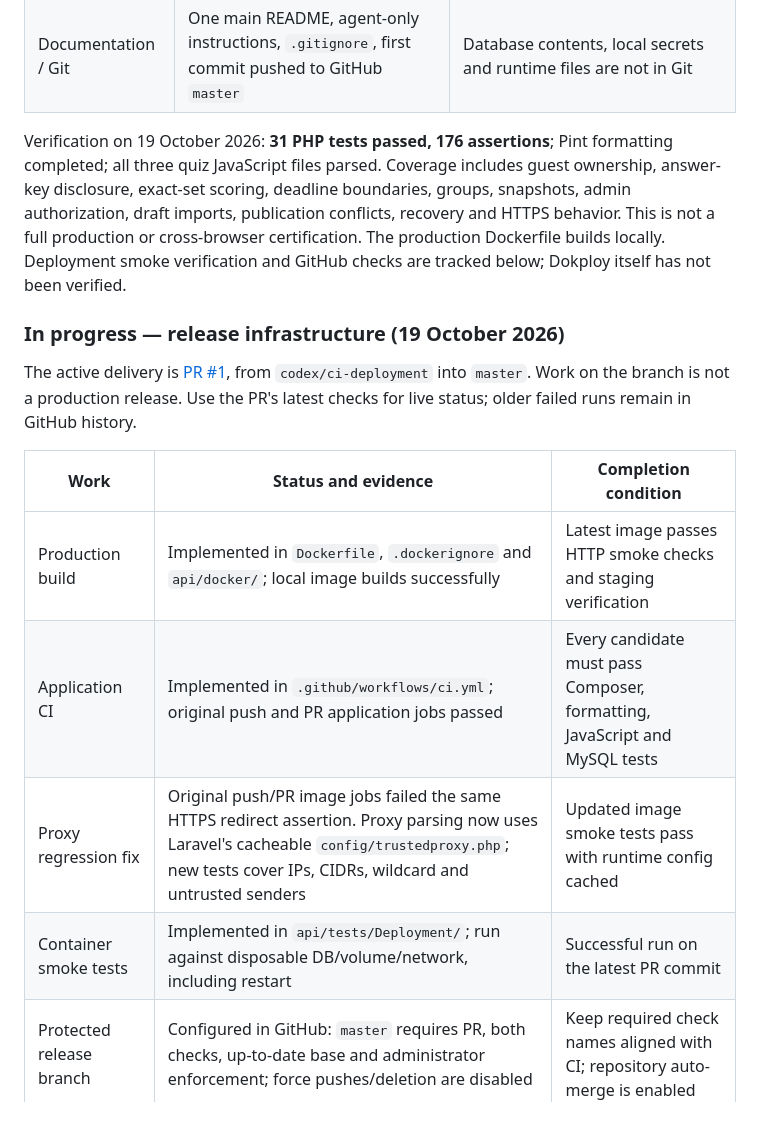
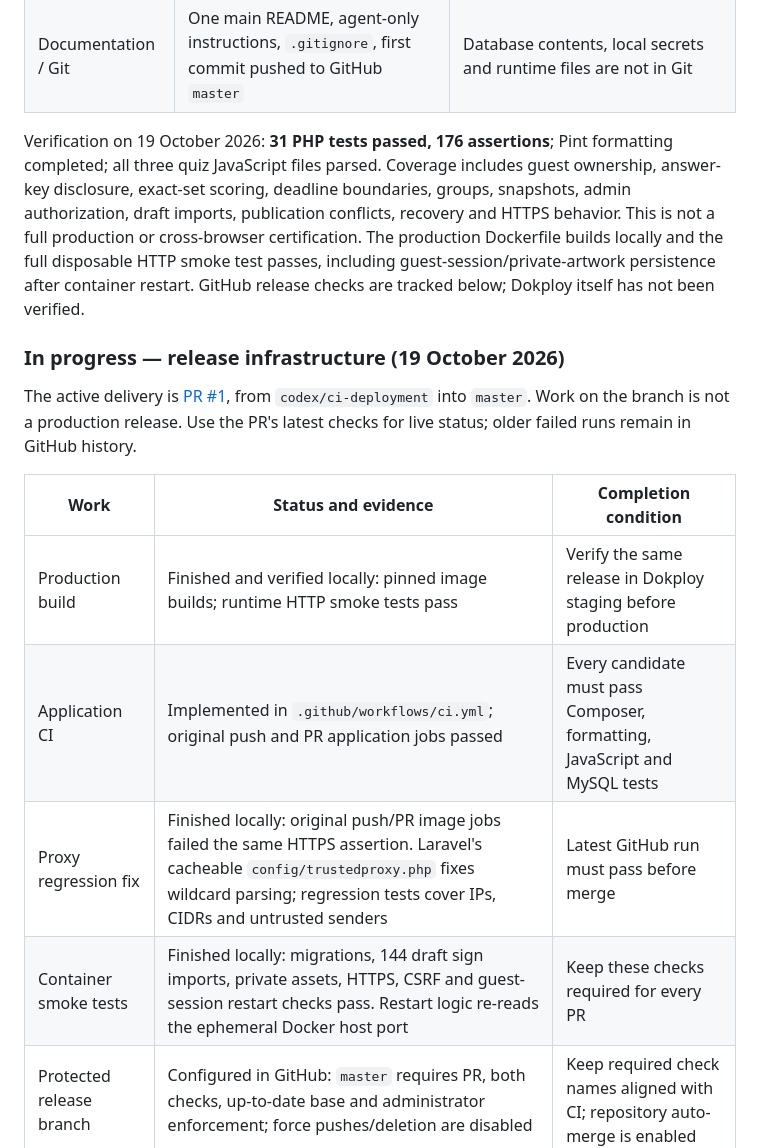
Before and after one commit to jookllo/drivetest, a Markdown page: README.md, the part around the change. Drawn GitHub-style; blank space fills up the shorter version.

Commit message:
Record verified deployment checks and remaining launch work

```diff
--- a/README.md
+++ b/README.md
@@ -507,7 +507,7 @@ Do not include a leaderboard in the initial scope unless requested. A public ran
 | Presentation | Existing Vue interface, shared palette, blanket results mascot, local-only four-question demo | Full mobile/accessibility and browser regression testing outstanding |
 | Documentation / Git | One main README, agent-only instructions, `.gitignore`, first commit pushed to GitHub `master` | Database contents, local secrets and runtime files are not in Git |
 
-Verification on 19 October 2026: **31 PHP tests passed, 176 assertions**; Pint formatting completed; all three quiz JavaScript files parsed. Coverage includes guest ownership, answer-key disclosure, exact-set scoring, deadline boundaries, groups, snapshots, admin authorization, draft imports, publication conflicts, recovery and HTTPS behavior. This is not a full production or cross-browser certification. The production Dockerfile builds locally. Deployment smoke verification and GitHub checks are tracked below; Dokploy itself has not been verified.
+Verification on 19 October 2026: **31 PHP tests passed, 176 assertions**; Pint formatting completed; all three quiz JavaScript files parsed. Coverage includes guest ownership, answer-key disclosure, exact-set scoring, deadline boundaries, groups, snapshots, admin authorization, draft imports, publication conflicts, recovery and HTTPS behavior. This is not a full production or cross-browser certification. The production Dockerfile builds locally and the full disposable HTTP smoke test passes, including guest-session/private-artwork persistence after container restart. GitHub release checks are tracked below; Dokploy itself has not been verified.
 
 ### In progress — release infrastructure (19 October 2026)
 
@@ -515,10 +515,10 @@ The active delivery is [PR #1](https://github.com/jookllo/drivetest/pull/1), fro
 
 | Work | Status and evidence | Completion condition |
 | --- | --- | --- |
-| Production build | Implemented in `Dockerfile`, `.dockerignore` and `api/docker/`; local image builds successfully | Latest image passes HTTP smoke checks and staging verification |
+| Production build | Finished and verified locally: pinned image builds; runtime HTTP smoke tests pass | Verify the same release in Dokploy staging before production |
 | Application CI | Implemented in `.github/workflows/ci.yml`; original push and PR application jobs passed | Every candidate must pass Composer, formatting, JavaScript and MySQL tests |
-| Proxy regression fix | Original push/PR image jobs failed the same HTTPS redirect assertion. Proxy parsing now uses Laravel's cacheable `config/trustedproxy.php`; new tests cover IPs, CIDRs, wildcard and untrusted senders | Updated image smoke tests pass with runtime config cached |
-| Container smoke tests | Implemented in `api/tests/Deployment/`; run against disposable DB/volume/network, including restart | Successful run on the latest PR commit |
+| Proxy regression fix | Finished locally: original push/PR image jobs failed the same HTTPS assertion. Laravel's cacheable `config/trustedproxy.php` fixes wildcard parsing; regression tests cover IPs, CIDRs and untrusted senders | Latest GitHub run must pass before merge |
+| Container smoke tests | Finished locally: migrations, 144 draft sign imports, private assets, HTTPS, CSRF and guest-session restart checks pass. Restart logic re-reads the ephemeral Docker host port | Keep these checks required for every PR |
 | Protected release branch | Configured in GitHub: `master` requires PR, both checks, up-to-date base and administrator enforcement; force pushes/deletion are disabled | Keep required check names aligned with CI; repository auto-merge is enabled |
 | GHCR publishing | Implemented for successful `master` runs only | First post-merge run publishes a commit-tagged image |
 | Dokploy deployment | Dockerfile build type selected by owner; server-specific setup unverified | Complete sections 20 B–I and the P0 checks below |
```
